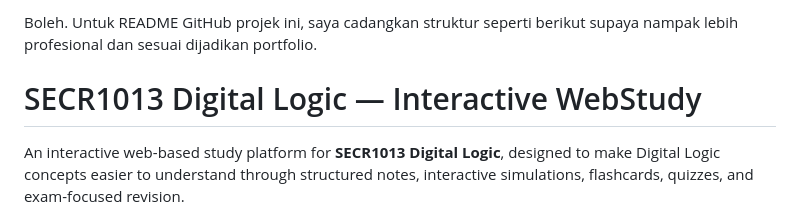
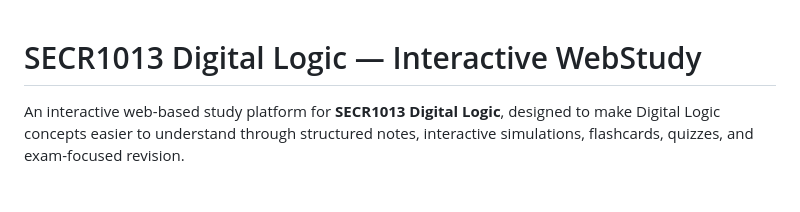
Before and after one commit to Munzir-Mdn/Digital-Logic-WebStudy, a Markdown page: README.md, the part around the change. GitHub-like rendering; blank space fills up the shorter version.

Commit message:
Revise README content for clarity
Removed introductory suggestion for README structure.

```diff
--- a/README.md
+++ b/README.md
@@ -1,5 +1,3 @@
-Boleh. Untuk README GitHub projek ini, saya cadangkan struktur seperti berikut supaya nampak lebih profesional dan sesuai dijadikan portfolio.
-
 # SECR1013 Digital Logic — Interactive WebStudy
 
 An interactive web-based study platform for **SECR1013 Digital Logic**, designed to make Digital Logic concepts easier to understand through structured notes, interactive simulations, flashcards, quizzes, and exam-focused revision.
```
